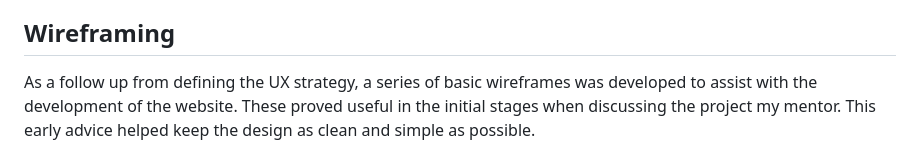
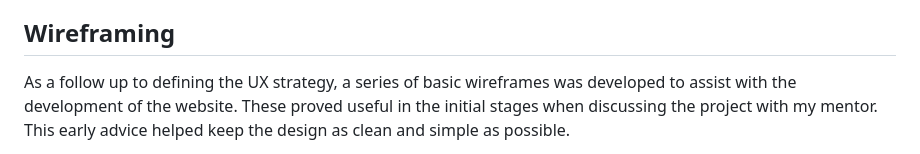
Before and after one commit to teresabowe/make-a-shopper-bag, a Markdown page: README.md, the part around the change printed below. Rendered like a GitHub page.

```diff
--- a/README.md
+++ b/README.md
@@ -55,5 +55,5 @@ Once these were mapped it was decided that the opportunity to create and host in
 
 ## Wireframing
 
-As a follow up from defining the UX strategy, a series of basic wireframes was developed to assist with the development of the website.  These proved useful in the initial stages when discussing the project my mentor.  This early advice helped keep the design as clean and simple as possible.
+As a follow up to defining the UX strategy, a series of basic wireframes was developed to assist with the development of the website.  These proved useful in the initial stages when discussing the project with my mentor.  This early advice helped keep the design as clean and simple as possible.
 
```
Also changed, not shown: other parts of README.md (+7 -1 lines), assets/images/eight-shapes-contrast-grid.png (added), 1 other file.
